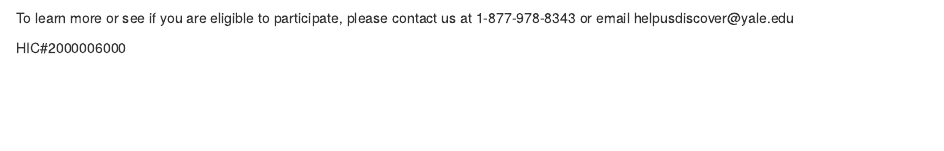
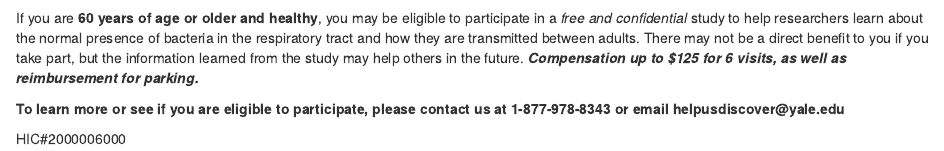
Before and after one commit to weinbergerlab/join_SCOPE, an R Markdown document (index.Rmd): the page in a window 1100 px wide, from 490 px down. The pictures show the output file index.html that the author committed with the source, opened offline.

Commit message:
trial text

```diff
--- a/index.Rmd
+++ b/index.Rmd
@@ -8,6 +8,8 @@
 
 ![](ads/Slide4_cropped.jpg)
 
-To learn more or see if you are eligible to participate, please contact us at 1-877-978-8343 or email helpusdiscover\@yale.edu
+If you are **60 years of age or older and healthy**, you may be eligible to participate in a *free and confidential* study to help researchers learn about the normal presence of bacteria in the respiratory tract and how they are transmitted between adults. There may not be a direct benefit to you if you take part, but the information learned from the study may help others in the future. ***Compensation up to \$125 for 6 visits, as well as reimbursement for parking.***
+
+**To learn more or see if you are eligible to participate, please contact us at 1-877-978-8343 or email helpusdiscover\@yale.edu**
 
 HIC\#2000006000
```
Also changed, not shown: index.html.
